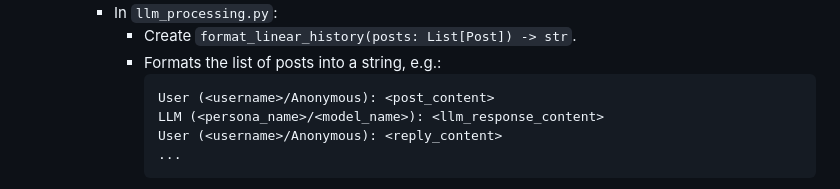
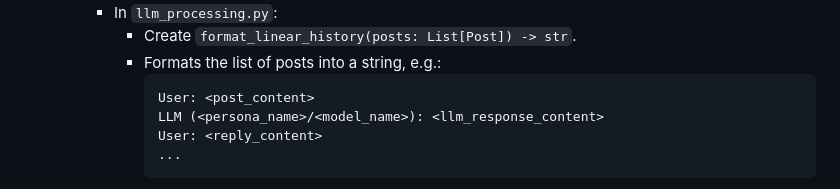
Before and after one commit to boilthesea/forllm, a Markdown page: chathistory.md, the part around the change. GitHub-like rendering.

Commit message:
doc: chathistory update

````diff
--- a/chathistory.md
+++ b/chathistory.md
@@ -154,9 +154,9 @@ Here's a phased development plan, incorporating your groundwork steps and then e
             *   Create `format_linear_history(posts: List[Post]) -> str`.
             *   Formats the list of posts into a string, e.g.:
                 ```
-                User (<username>/Anonymous): <post_content>
+                User: <post_content>
                 LLM (<persona_name>/<model_name>): <llm_response_content>
-                User (<username>/Anonymous): <reply_content>
+                User: <reply_content>
                 ...
                 ```
             *   Clearly label user vs. LLM/persona contributions.
````
